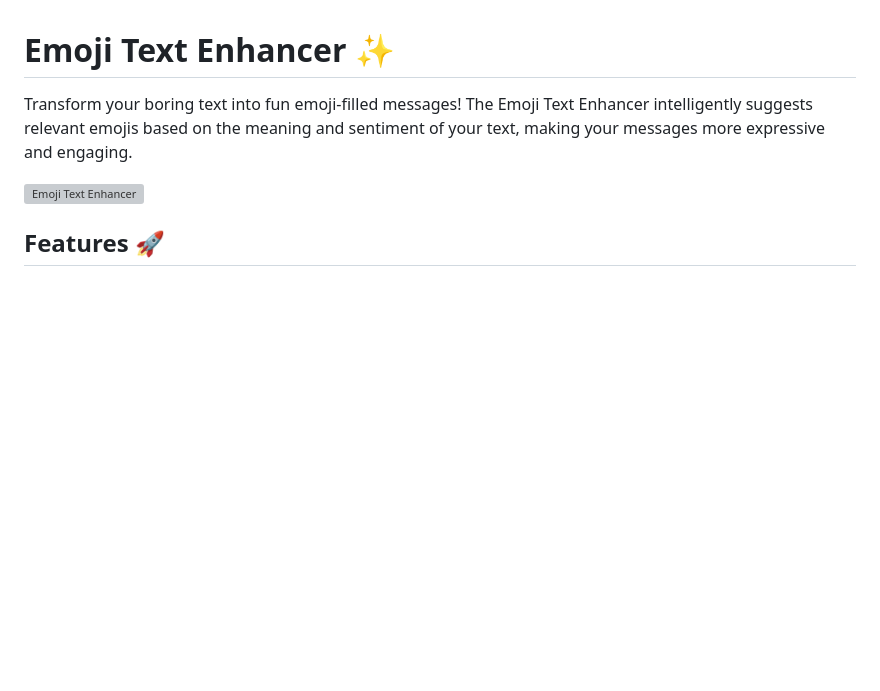
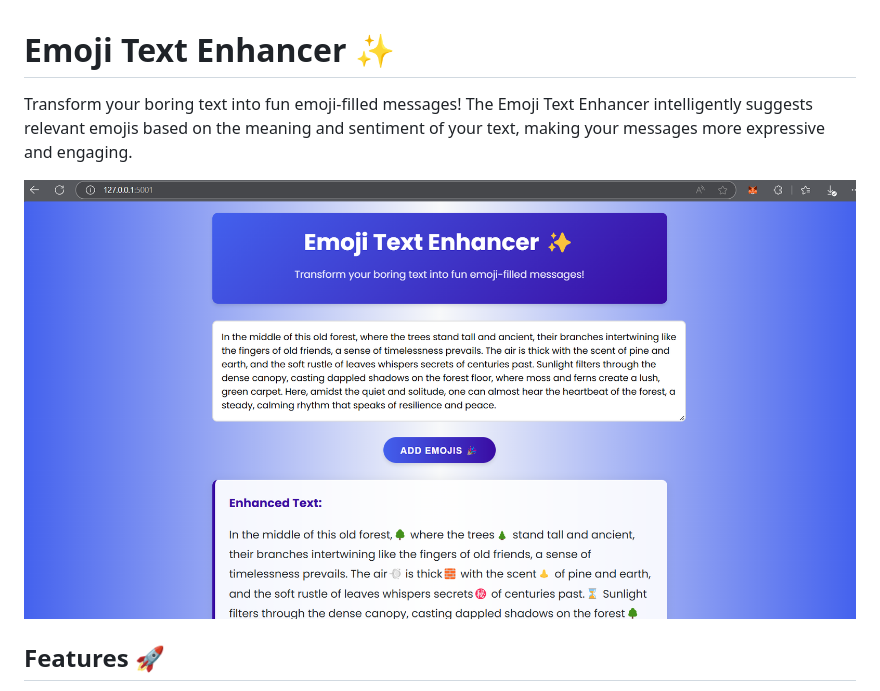
Before and after one commit to omals/Emoji_text_Generator-, a Markdown page: README.md, the part around the change. Drawn GitHub-style; blank space fills up the shorter version; grey boxes are pictures that could not be loaded.

```diff
--- a/README.md
+++ b/README.md
@@ -2,7 +2,7 @@
 
 Transform your boring text into fun emoji-filled messages! The Emoji Text Enhancer intelligently suggests relevant emojis based on the meaning and sentiment of your text, making your messages more expressive and engaging.
 
-![Emoji Text Enhancer](website.png)
+![Emoji Text Enhancer](/images/website.png)
 
 ## Features 🚀
 - **Intelligent Emoji Suggestions:** Adds emojis based on sentiment and word meaning.
```
